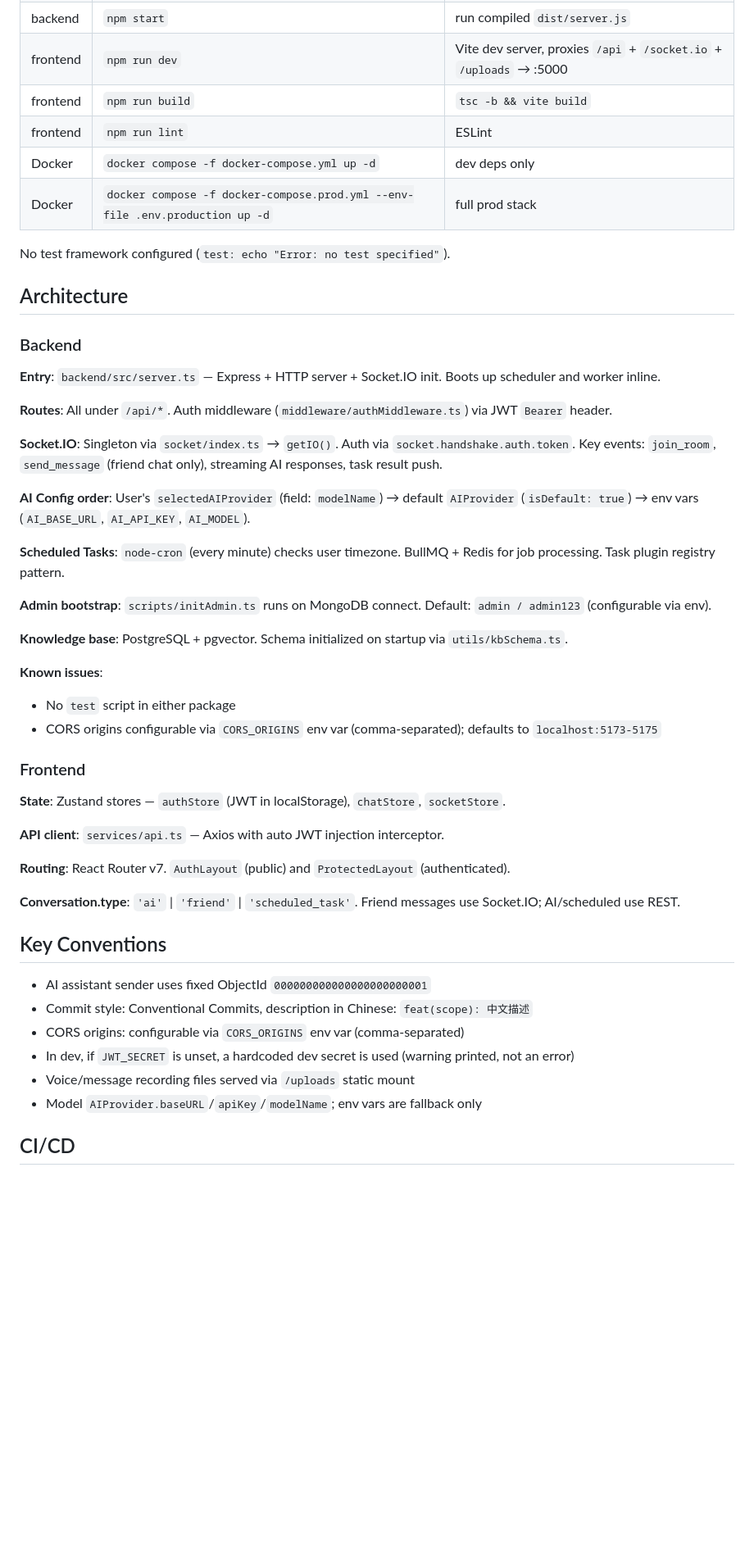
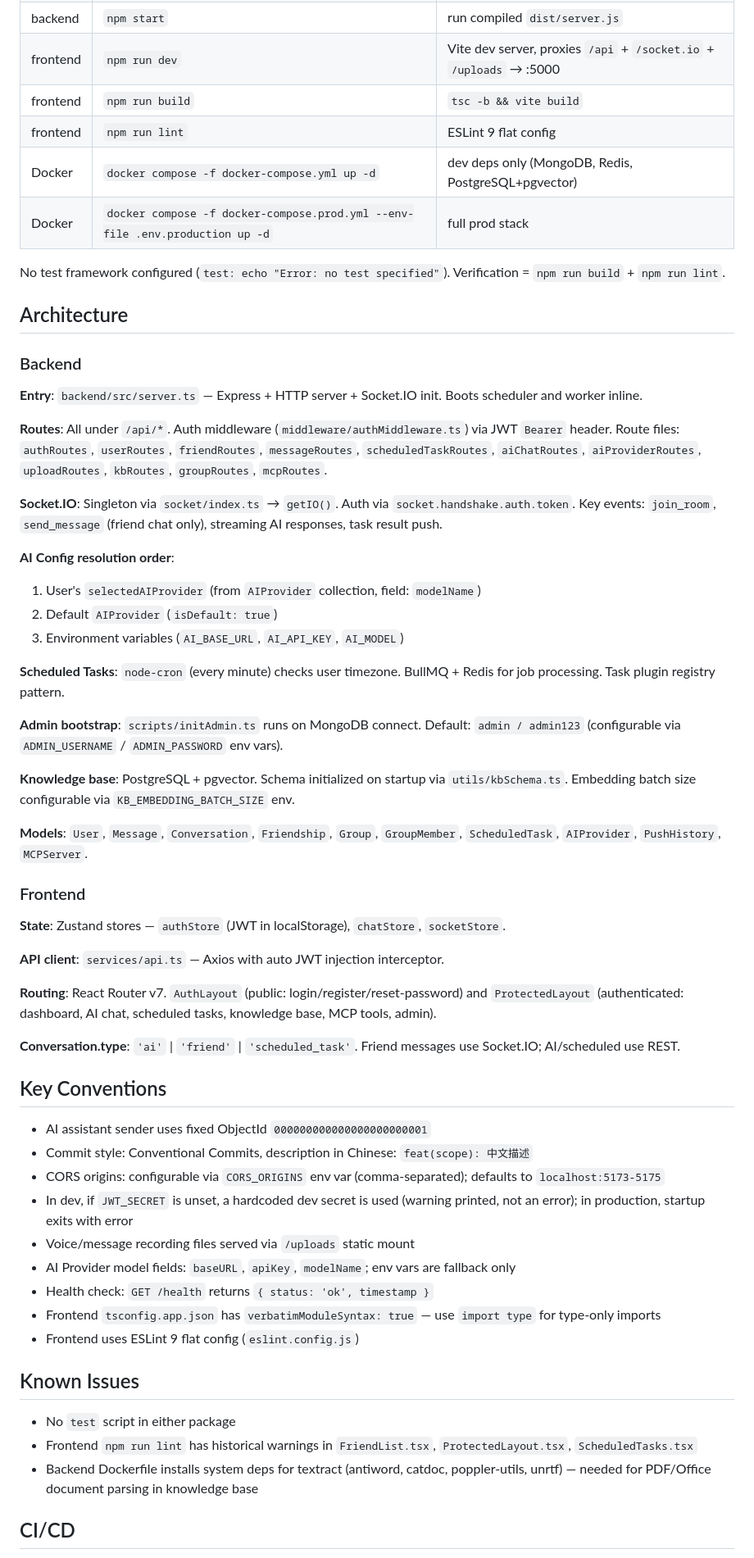
Before and after one commit to 111pointer111/mini-chat, a Markdown page: AGENTS.md, the part around one of its changes. Shown at 82% size. Rendered like a GitHub page; blank space fills up the shorter version.

Commit message:
docs(agent): 优化 AGENTS.md，精简并补充高信号信息

```diff
--- a/AGENTS.md
+++ b/AGENTS.md
@@ -25,33 +25,34 @@ npm --prefix frontend install && npm --prefix frontend run dev  # port 5173
 | backend | `npm start` | run compiled `dist/server.js` |
 | frontend | `npm run dev` | Vite dev server, proxies `/api` + `/socket.io` + `/uploads` → :5000 |
 | frontend | `npm run build` | `tsc -b && vite build` |
-| frontend | `npm run lint` | ESLint |
-| Docker | `docker compose -f docker-compose.yml up -d` | dev deps only |
+| frontend | `npm run lint` | ESLint 9 flat config |
+| Docker | `docker compose -f docker-compose.yml up -d` | dev deps only (MongoDB, Redis, PostgreSQL+pgvector) |
 | Docker | `docker compose -f docker-compose.prod.yml --env-file .env.production up -d` | full prod stack |
 
-No test framework configured (`test: echo "Error: no test specified"`).
+No test framework configured (`test: echo "Error: no test specified"`). Verification = `npm run build` + `npm run lint`.
 
 ## Architecture
 
 ### Backend
 
-**Entry**: `backend/src/server.ts` — Express + HTTP server + Socket.IO init. Boots up scheduler and worker inline.
+**Entry**: `backend/src/server.ts` — Express + HTTP server + Socket.IO init. Boots scheduler and worker inline.
 
-**Routes**: All under `/api/*`. Auth middleware (`middleware/authMiddleware.ts`) via JWT `Bearer` header.
+**Routes**: All under `/api/*`. Auth middleware (`middleware/authMiddleware.ts`) via JWT `Bearer` header. Route files: `authRoutes`, `userRoutes`, `friendRoutes`, `messageRoutes`, `scheduledTaskRoutes`, `aiChatRoutes`, `aiProviderRoutes`, `uploadRoutes`, `kbRoutes`, `groupRoutes`, `mcpRoutes`.
 
 **Socket.IO**: Singleton via `socket/index.ts` → `getIO()`. Auth via `socket.handshake.auth.token`. Key events: `join_room`, `send_message` (friend chat only), streaming AI responses, task result push.
 
-**AI Config order**: User's `selectedAIProvider` (field: `modelName`) → default `AIProvider` (`isDefault: true`) → env vars (`AI_BASE_URL`, `AI_API_KEY`, `AI_MODEL`).
+**AI Config resolution order**:
+1. User's `selectedAIProvider` (from `AIProvider` collection, field: `modelName`)
+2. Default `AIProvider` (`isDefault: true`)
+3. Environment variables (`AI_BASE_URL`, `AI_API_KEY`, `AI_MODEL`)
 
 **Scheduled Tasks**: `node-cron` (every minute) checks user timezone. BullMQ + Redis for job processing. Task plugin registry pattern.
 
-**Admin bootstrap**: `scripts/initAdmin.ts` runs on MongoDB connect. Default: `admin / admin123` (configurable via env).
+**Admin bootstrap**: `scripts/initAdmin.ts` runs on MongoDB connect. Default: `admin / admin123` (configurable via `ADMIN_USERNAME` / `ADMIN_PASSWORD` env vars).
 
-**Knowledge base**: PostgreSQL + pgvector. Schema initialized on startup via `utils/kbSchema.ts`.
+**Knowledge base**: PostgreSQL + pgvector. Schema initialized on startup via `utils/kbSchema.ts`. Embedding batch size configurable via `KB_EMBEDDING_BATCH_SIZE` env.
 
-**Known issues**:
-- No `test` script in either package
-- CORS origins configurable via `CORS_ORIGINS` env var (comma-separated); defaults to `localhost:5173-5175`
+**Models**: `User`, `Message`, `Conversation`, `Friendship`, `Group`, `GroupMember`, `ScheduledTask`, `AIProvider`, `PushHistory`, `MCPServer`.
 
 ### Frontend
 
@@ -59,7 +60,7 @@ No test framework configured (`test: echo "Error: no test specified"`).
 
 **API client**: `services/api.ts` — Axios with auto JWT injection interceptor.
 
-**Routing**: React Router v7. `AuthLayout` (public) and `ProtectedLayout` (authenticated).
+**Routing**: React Router v7. `AuthLayout` (public: login/register/reset-password) and `ProtectedLayout` (authenticated: dashboard, AI chat, scheduled tasks, knowledge base, MCP tools, admin).
 
 **Conversation.type**: `'ai'` | `'friend'` | `'scheduled_task'`. Friend messages use Socket.IO; AI/scheduled use REST.
 
@@ -67,10 +68,19 @@ No test framework configured (`test: echo "Error: no test specified"`).
 
 - AI assistant sender uses fixed ObjectId `000000000000000000000001`
 - Commit style: Conventional Commits, description in Chinese: `feat(scope): 中文描述`
-- CORS origins: configurable via `CORS_ORIGINS` env var (comma-separated)
-- In dev, if `JWT_SECRET` is unset, a hardcoded dev secret is used (warning printed, not an error)
+- CORS origins: configurable via `CORS_ORIGINS` env var (comma-separated); defaults to `localhost:5173-5175`
+- In dev, if `JWT_SECRET` is unset, a hardcoded dev secret is used (warning printed, not an error); in production, startup exits with error
 - Voice/message recording files served via `/uploads` static mount
-- Model `AIProvider.baseURL`/`apiKey`/`modelName`; env vars are fallback only
+- AI Provider model fields: `baseURL`, `apiKey`, `modelName`; env vars are fallback only
+- Health check: `GET /health` returns `{ status: 'ok', timestamp }`
+- Frontend `tsconfig.app.json` has `verbatimModuleSyntax: true` — use `import type` for type-only imports
+- Frontend uses ESLint 9 flat config (`eslint.config.js`)
+
+## Known Issues
+
+- No `test` script in either package
+- Frontend `npm run lint` has historical warnings in `FriendList.tsx`, `ProtectedLayout.tsx`, `ScheduledTasks.tsx`
+- Backend Dockerfile installs system deps for textract (antiword, catdoc, poppler-utils, unrtf) — needed for PDF/Office document parsing in knowledge base
 
 ## CI/CD
 
```
Also changed, not shown: other parts of AGENTS.md (+4 -25 lines).
